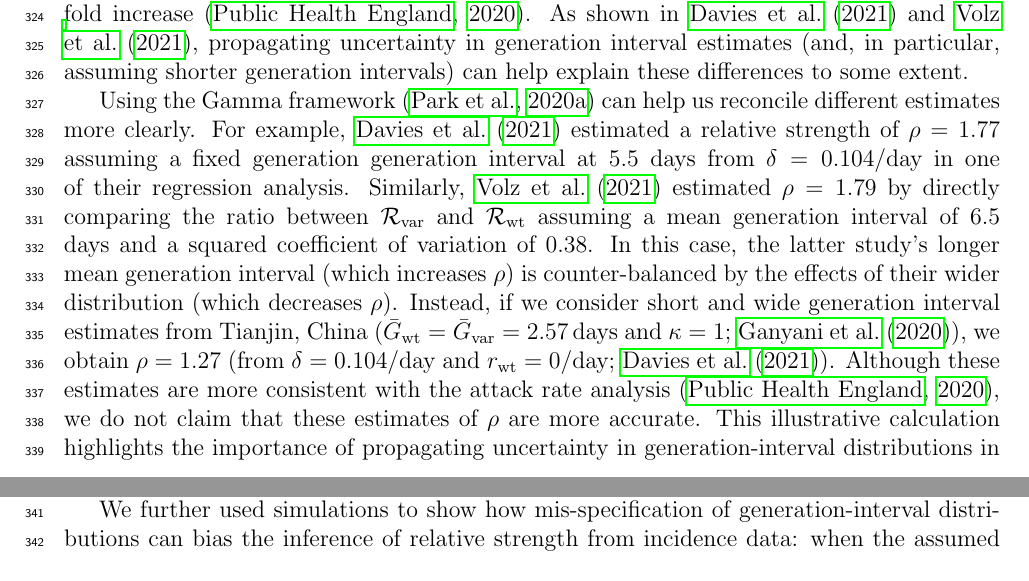
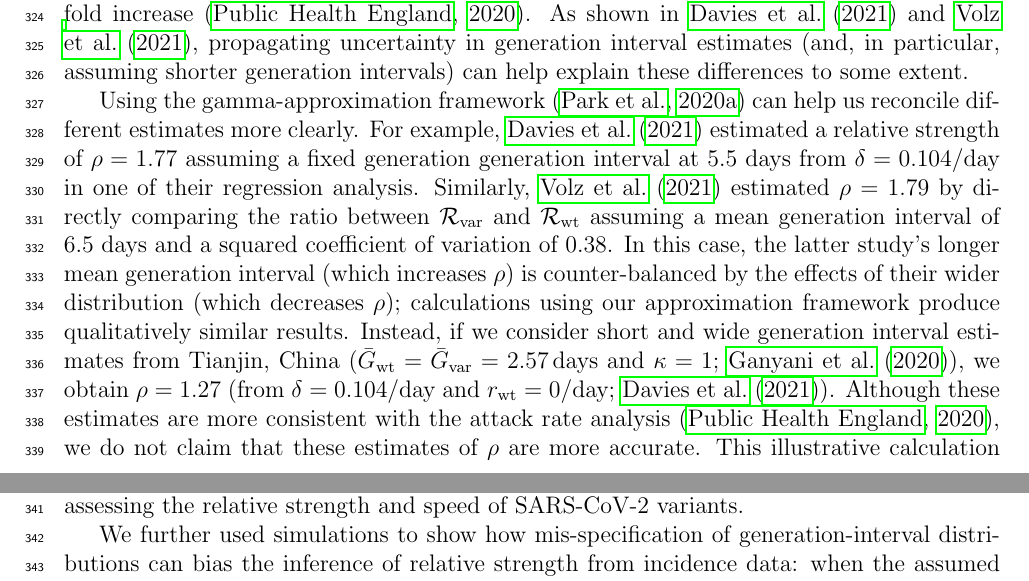
Before and after one commit to parksw3/newvariant, a LaTeX document (newvariant.tex): two parts of pages 12 and 13 of 20, joined at a grey line, cut so that both start at the same text. Compiled offline with pdfLaTeX.

Commit message:
Fiddling

```diff
--- a/newvariant.tex
+++ b/newvariant.tex
@@ -418,10 +418,10 @@ There is currently a (minor) discrepancy in the estimates of relative strength o
 Mathematical analyses have typically reported greater than a 1.4 fold increase in reproduction number for the B.1.1.7 variant ($\rho > 1.4$) whereas an independent analysis of secondary attack rates from contact tracing data suggests 1.25--1.4 fold increase \citep{ukinvest}.
 As shown in \cite{davies2021estimated} and \cite{volz2021transmission}, propagating uncertainty in generation interval estimates (and, in particular, assuming shorter generation intervals) can help explain these differences to some extent.
 
-Using the Gamma framework \citep{doi:10.1098/rsif.2020.0144} can help us reconcile different estimates more clearly.
+Using the gamma-approximation framework \citep{doi:10.1098/rsif.2020.0144} can help us reconcile different estimates more clearly.
 For example, \cite{davies2021estimated} estimated a relative strength of $\rho=1.77$ assuming a fixed generation generation interval at 5.5 days from $\delta=0.104\pday$ in one of their regression analysis.
 Similarly, \cite{volz2021transmission} estimated $\rho=1.79$ by directly comparing the ratio between $\Rv$ and $\Rw$ assuming a mean generation interval of 6.5 days and a squared coefficient of variation of 0.38.
-In this case, the latter study's longer mean generation interval (which increases $\rho$) is counter-balanced by the effects of their wider distribution (which decreases $\rho$).
+In this case, the latter study's longer mean generation interval (which increases $\rho$) is counter-balanced by the effects of their wider distribution (which decreases $\rho$); calculations using our approximation framework produce qualitatively similar results.
 Instead, if we consider short and wide generation interval estimates from Tianjin, China ($\Gw=\Gv=2.57\days$ and $\kappa=1$; \cite{ganyani2020estimating}), we obtain $\rho=1.27$ (from $\delta=0.104\pday$ and $\rw = 0\pday$; \cite{davies2021estimated}).
 Although these estimates are more consistent with the attack rate analysis \citep{ukinvest},
 we do not claim that these estimates of $\rho$ are more accurate.
```
